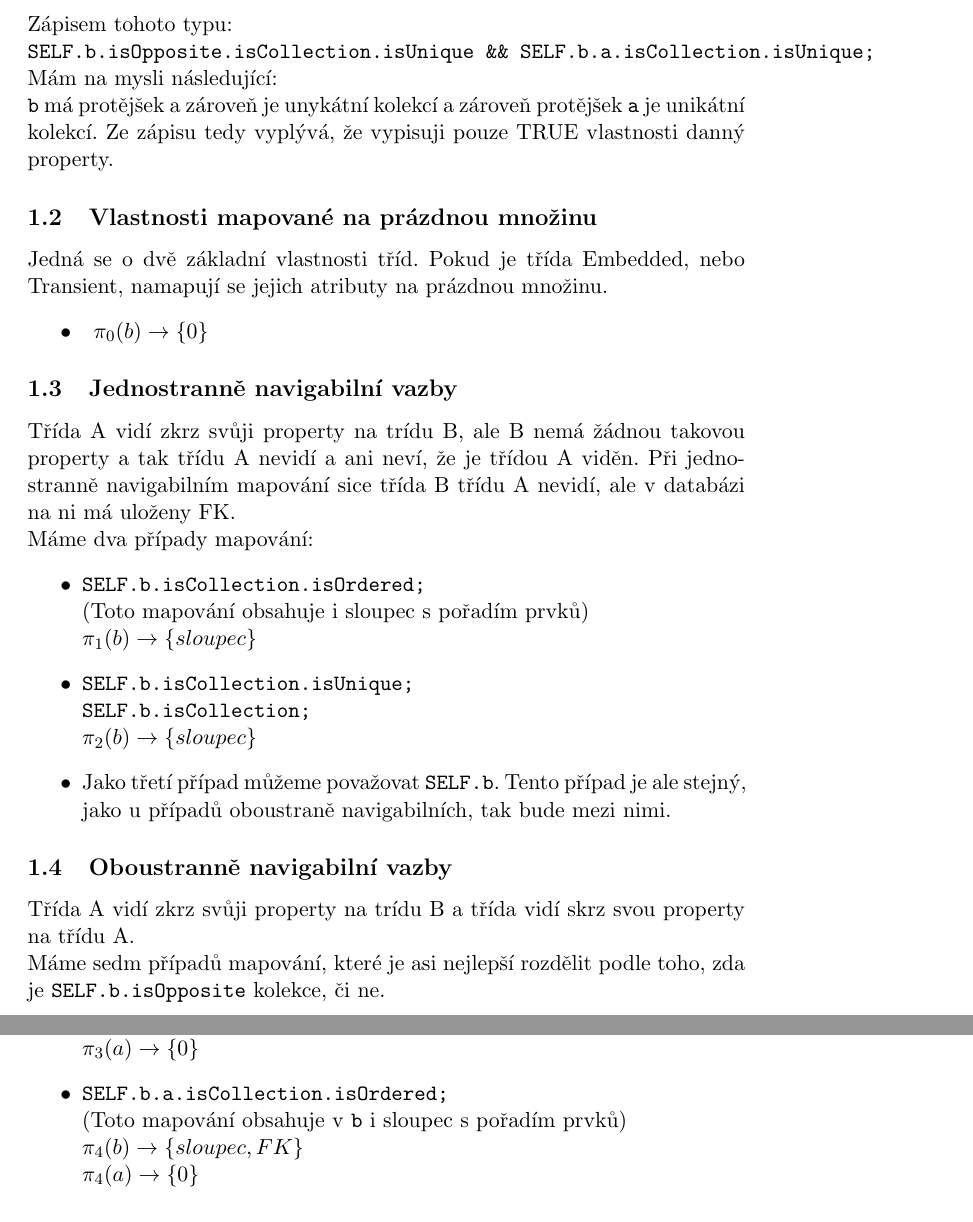
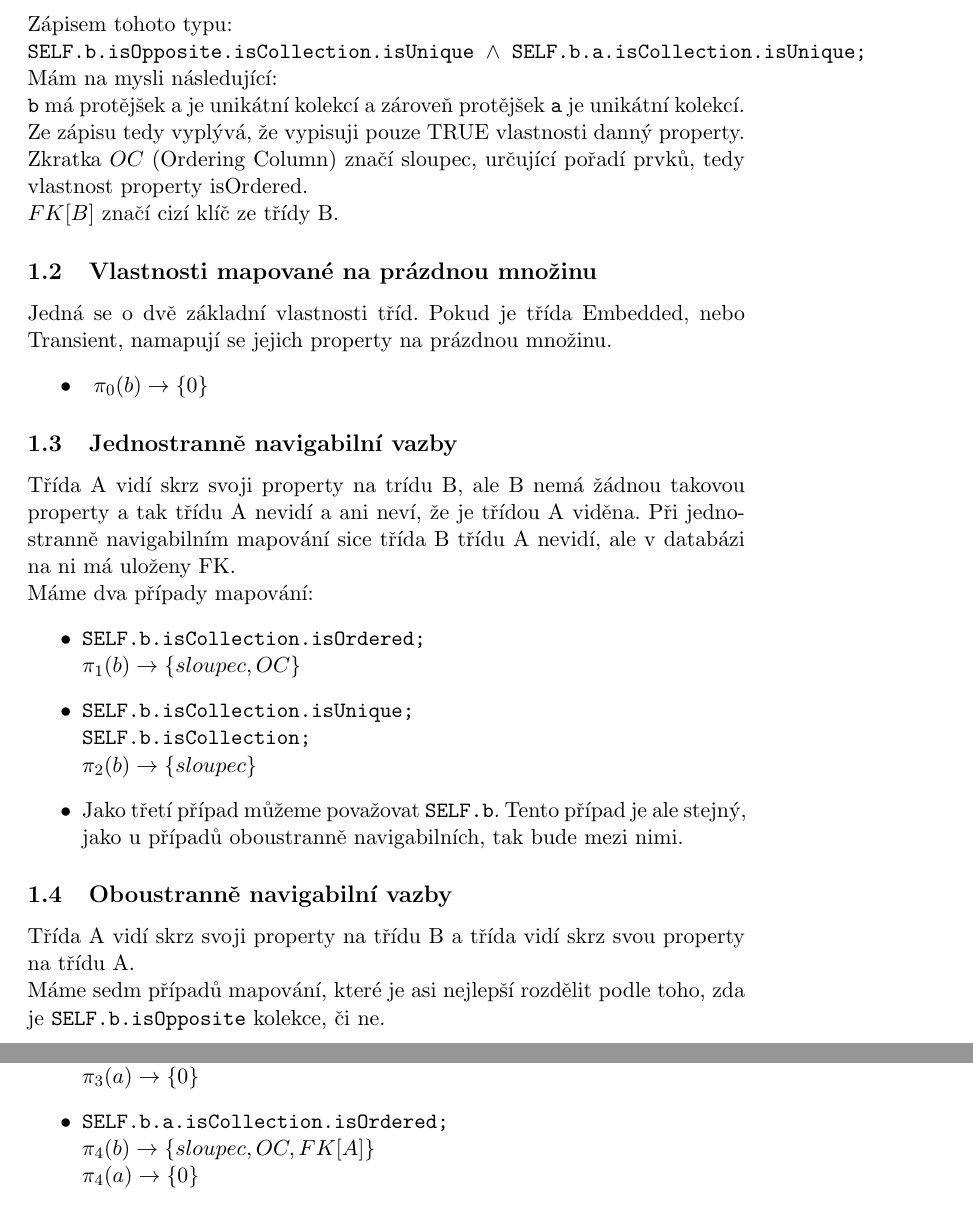
Before and after one commit to migdb/migdb, a LaTeX document (documents/vazby.tex): two parts of pages 1 and 2 of 3, joined at a grey line, cut so that both start at the same text. The pictures show the PDF file documents/vazby.pdf that the author committed with the source.

Commit message:
(Petr) -> uprava souboru vazby.tex; pridani souboru operace.tex, ktere definuji nove operace

```diff
--- a/documents/vazby.tex
+++ b/documents/vazby.tex
@@ -7,40 +7,41 @@
 \section{Mapování vazeb}
 	\subsection{Úvod - upřesnění formulace}
 	Zápisem tohoto typu:\\
-	\texttt	{SELF.b.isOpposite.isCollection.isUnique \&\& SELF.b.a.isCollection.isUnique; \\}
+	\texttt	{SELF.b.isOpposite.isCollection.isUnique $\wedge$ SELF.b.a.isCollection.isUnique; \\}
 	Mám na mysli následující:\\
-	\texttt{b} má protějšek a zároveň je unykátní kolekcí a zároveň protějšek \texttt {a} je unikátní kolekcí.
-	Ze zápisu tedy vyplývá, že vypisuji pouze TRUE vlastnosti danný property.
+	\texttt{b} má protějšek a je unikátní kolekcí a zároveň protějšek \texttt {a} je unikátní kolekcí.
+	Ze zápisu tedy vyplývá, že vypisuji pouze TRUE vlastnosti danný property. \\
+	Zkratka $OC$ (Ordering Column) značí sloupec, určující pořadí prvků, tedy vlastnost property isOrdered. \\
+	$FK[B]$ značí cizí klíč ze třídy B.
 
 	\subsection{Vlastnosti mapované na prázdnou množinu}
    		Jedná se o dvě základní vlastnosti tříd. Pokud je třída Embedded, nebo
-   		Transient, namapují se jejich atributy na prázdnou množinu.
+   		Transient, namapují se jejich property na prázdnou množinu.
    		\begin{itemize}
          	\item \texttt	{
          					$\pi_0(b) \to \{ 0\}$
          					}
    		\end{itemize}
    	\subsection{Jednostranně navigabilní vazby}
-   		Třída A vidí zkrz svůji property na trídu B, ale B nemá žádnou takovou property a
-   		tak třídu A nevidí a ani neví, že je třídou A viděn. Při jednostranně navigabilním
+   		Třída A vidí skrz svoji property na trídu B, ale B nemá žádnou takovou property a
+   		tak třídu A nevidí a ani neví, že je třídou A viděna. Při jednostranně navigabilním
    		mapování sice třída B třídu A nevidí, ale v databázi na ni má uloženy FK.
    		\\
    		Máme dva případy mapování:
    		\begin{itemize}
          	\item \texttt	{SELF.b.isCollection.isOrdered; \\}
-         					(Toto mapování obsahuje i sloupec s pořadím prvků) \\
-         					$\pi_1(b) \to \{ sloupec\}$
+         					$\pi_1(b) \to \{ sloupec, OC\}$
 
          	\item \texttt	{SELF.b.isCollection.isUnique; \\
          					 SELF.b.isCollection; \\
          					$\pi_2(b) \to \{ sloupec\}$
          					}
          	\item Jako třetí případ můžeme považovat \texttt   {SELF.b}. Tento případ je ale stejný,
-         	jako u případů oboustraně navigabilních, tak bude mezi nimi.
+         	jako u případů oboustranně navigabilních, tak bude mezi nimi.
 
    		\end{itemize}
    	\subsection{Oboustranně navigabilní vazby}
-   		Třída A vidí zkrz svůji property na trídu B a třída vidí skrz svou property na třídu A. \\
+   		Třída A vidí skrz svoji property na třídu B a třída vidí skrz svou property na třídu A. \\
    		Máme sedm případů mapování, které je asi nejlepší rozdělit podle toho, zda je \texttt   {SELF.b.isOpposite} kolekce, či ne.
    		\subsubsection{SELF.b.isOpposite - isCollection = FALSE}
    		V tomto případě máme obecně už jen dva možné výstupy:
@@ -49,27 +50,23 @@
          							 SELF.b; \\
          							 SELF.b.a.isCollection;\\
          							 SELF.b.a.isCollection.isUnique;\\
-         							$\pi_3(b) \to \{ sloupec, FK\}$ \\
+         							$\pi_3(b) \to \{ sloupec, FK[A]\}$ \\
          							$\pi_3(a) \to \{ 0\}$
          							}
          			\item \texttt	{SELF.b.a.isCollection.isOrdered; \\}
-         							(Toto mapování obsahuje v \texttt {b} i sloupec s pořadím prvků) \\
-         							$\pi_4(b) \to \{ sloupec, FK\}$ \\
+         							$\pi_4(b) \to \{ sloupec, OC, FK[A]\}$ \\
          							$\pi_4(a) \to \{ 0\}$
    				\end{itemize}
    		\subsubsection{SELF.b.isOpposite - isCollection = TRUE}
    		Tato část je poměrně obsáhlá, ale ve finále vede pouze na pět různých mapování:
    				\begin{itemize}
-         			\item \texttt	{SELF.b.isOpposite.isCollection.isOrdered \&\& SELF.b.a; \\}
-         							(Toto mapování obsahuje v \texttt {b} i sloupec s pořadím prvků) \\
-         							$\pi_5(b) \to \{ sloupec\}$ \\
-         							$\pi_5(a) \to \{ sloupec, FK\}$
-         			\item \texttt	{SELF.b.isOpposite.isCollection.isOrdered \&\& SELF.b.a.isCollection.isOrdered; \\}
-         							(Toto mapování obsahuje v \texttt {b, a} i sloupec s pořadím prvků) \\
-         							$\pi_6(b) \to \{ sloupec\}$ \\
-         							$\pi_6(a) \to \{ sloupec\}$	\\
+         			\item \texttt	{SELF.b.isOpposite.isCollection.isOrdered $\wedge$ SELF.b.a; \\}
+         							$\pi_5(b) \to \{ sloupec, OC\}$ \\
+         							$\pi_5(a) \to \{ sloupec, FK[B]\}$
+         			\item \texttt	{SELF.b.isOpposite.isCollection.isOrdered $\wedge$ SELF.b.a.isCollection.isOrdered; \\}
+         							$\pi_6(b) \to \{ sloupec, OC\}$ \\
+         							$\pi_6(a) \to \{ sloupec, OC\}$	\\
          							(Vznik vazební tabulky s cizími klíči)
-         			\item \texttt	{SELF.b.isOpposite.isCollection.isUnique \&\& SELF.b.a; \\
-         							 SELF.b.isOpposite.isCollection \&\& SELF.b.a; \\}
+         			\item \texttt	{SELF.b.isOpposite.isCollection.isUnique $\wedge$ SELF.b.a; \\
+         							 SELF.b.isOpposite.isCollection $\wedge$ SELF.b.a; \\}
          							$\pi_7(b) \to \{ 0\}$ \\
-         							$\pi_7(a) \to \{ sloupec, FK\}$	\\
@@ -80,4 +73,12 @@
-         							(Toto mapování obsahuje v \texttt {a} i sloupec s pořadím prvků) \\
+         							$\pi_7(a) \to \{ sloupec, FK[B]\}$	\\
+         			\item \texttt	{SELF.b.isOpposite.isCollection.isUnique $\wedge$ SELF.b.a.isCollection.isOrdered; \\
+         							 SELF.b.isOpposite.isCollection $\wedge$ SELF.b.a.isCollection.isOrdered; \\
+         							 SELF.b.isOpposite.isCollection.isOrdered $\wedge$ SELF.b.a.isCollection.isUnique; \\
+         							 SELF.b.isOpposite.isCollection.isOrdered $\wedge$ SELF.b.a.isCollection; \\}
          							$\pi_8(b) \to \{ 0\}$ \\
-         							$\pi_8(a) \to \{ sloupec\}$	\\
+         							$\pi_8(a) \to \{ sloupec, OC\}$	\\
          							(Vznik vazební tabulky s cizími klíči)
+         		     \item \texttt	{SELF.b.isOpposite.isCollection.isUnique $\wedge$ SELF.b.a.isCollection.isUnique; \\
+         							 SELF.b.isOpposite.isCollection.isUnique $\wedge$ SELF.b.a.isCollection; \\
+         							 SELF.b.isOpposite.isCollection $\wedge$ SELF.b.a.isCollection.isUnique; \\
+         							 SELF.b.isOpposite.isCollection $\wedge$ SELF.b.a.isCollection; \\}
```
Also changed, not shown: documents/operace.tex (added, +74 -0 lines), documents/operace.pdf (added), documents/vazby.pdf, documents/vazby.tex (8 more changed lines).
